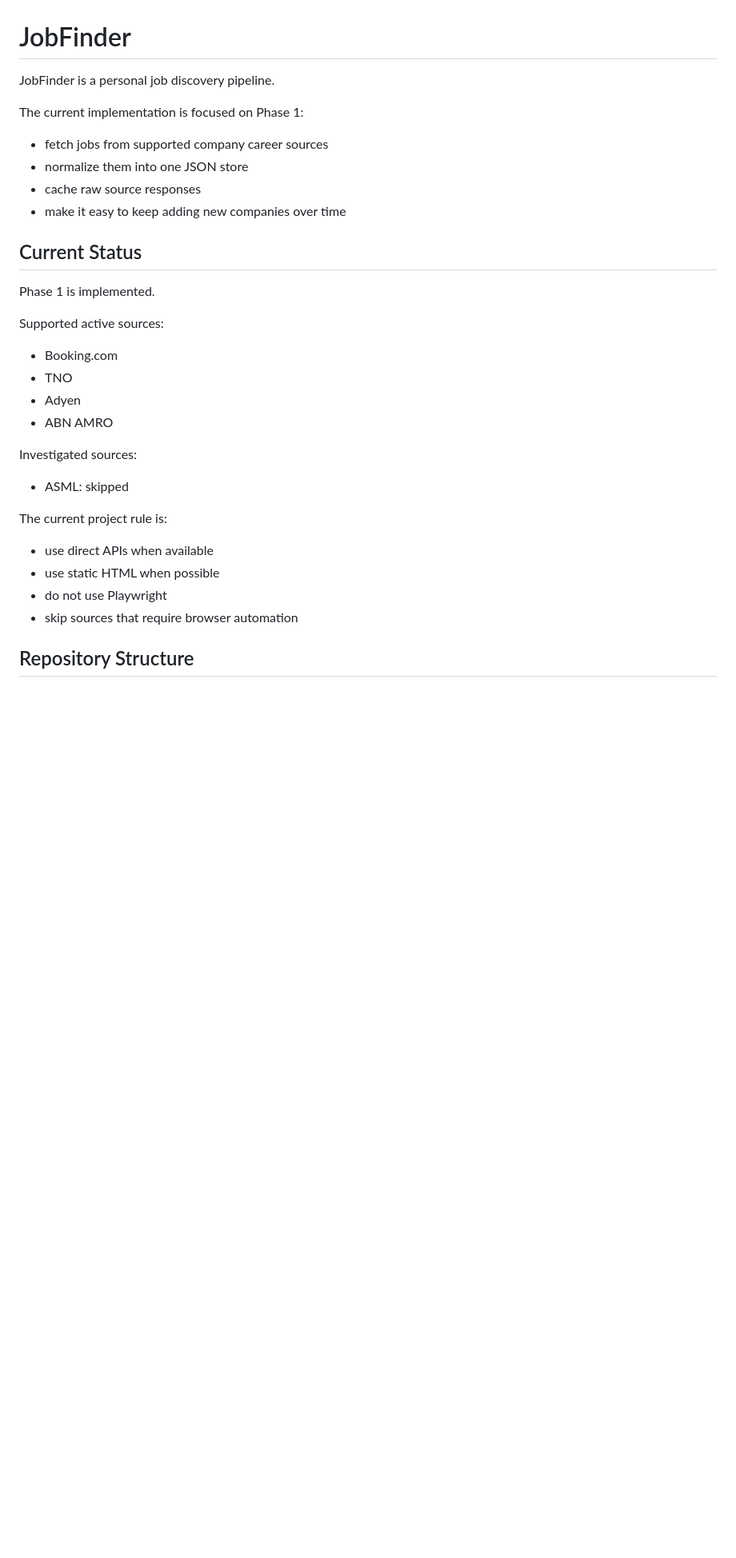
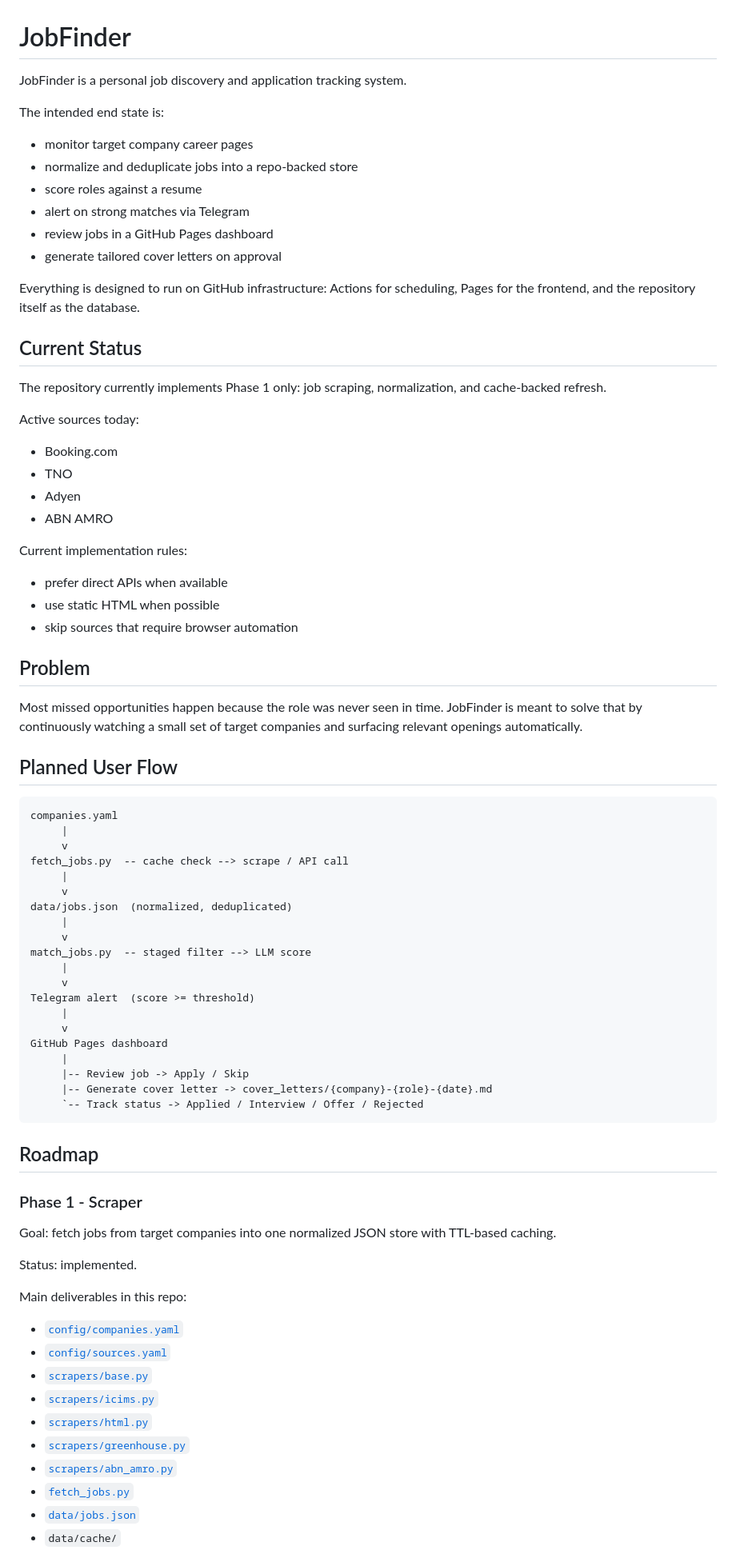
Before and after one commit to thecr7guy2/jobfinder, a Markdown page: README.md, the part around one of its changes. Shown at 80% size. Rendered like a GitHub page; blank space fills up the shorter version.

Commit message:
docs: rewrite README from master plan

````diff
--- a/README.md
+++ b/README.md
@@ -1,34 +1,78 @@
 # JobFinder
 
-JobFinder is a personal job discovery pipeline.
+JobFinder is a personal job discovery and application tracking system.
 
-The current implementation is focused on Phase 1:
+The intended end state is:
+- monitor target company career pages
+- normalize and deduplicate jobs into a repo-backed store
+- score roles against a resume
+- alert on strong matches via Telegram
+- review jobs in a GitHub Pages dashboard
+- generate tailored cover letters on approval
 
-- fetch jobs from supported company career sources
-- normalize them into one JSON store
-- cache raw source responses
-- make it easy to keep adding new companies over time
+Everything is designed to run on GitHub infrastructure: Actions for scheduling, Pages for the frontend, and the repository itself as the database.
 
 ## Current Status
 
-Phase 1 is implemented.
+The repository currently implements Phase 1 only: job scraping, normalization, and cache-backed refresh.
 
-Supported active sources:
-
+Active sources today:
 - Booking.com
 - TNO
 - Adyen
 - ABN AMRO
 
-Investigated sources:
-
-- ASML: skipped
-
-The current project rule is:
-
-- use direct APIs when available
+Current implementation rules:
+- prefer direct APIs when available
 - use static HTML when possible
-- do not use Playwright
 - skip sources that require browser automation
 
-## Repository Structure
+## Problem
+
+Most missed opportunities happen because the role was never seen in time. JobFinder is meant to solve that by continuously watching a small set of target companies and surfacing relevant openings automatically.
+
+## Planned User Flow
+
+```text
+companies.yaml
+     |
+     v
+fetch_jobs.py  -- cache check --> scrape / API call
+     |
+     v
+data/jobs.json  (normalized, deduplicated)
+     |
+     v
+match_jobs.py  -- staged filter --> LLM score
+     |
+     v
+Telegram alert  (score >= threshold)
+     |
+     v
+GitHub Pages dashboard
+     |
+     |-- Review job -> Apply / Skip
+     |-- Generate cover letter -> cover_letters/{company}-{role}-{date}.md
+     `-- Track status -> Applied / Interview / Offer / Rejected
+```
+
+## Roadmap
+
+### Phase 1 - Scraper
+
+Goal: fetch jobs from target companies into one normalized JSON store with TTL-based caching.
+
+Status: implemented.
+
+Main deliverables in this repo:
+- [`config/companies.yaml`](/Users/sai/Documents/Projects/jobfinder/config/companies.yaml)
+- [`config/sources.yaml`](/Users/sai/Documents/Projects/jobfinder/config/sources.yaml)
+- [`scrapers/base.py`](/Users/sai/Documents/Projects/jobfinder/scrapers/base.py)
+- [`scrapers/icims.py`](/Users/sai/Documents/Projects/jobfinder/scrapers/icims.py)
+- [`scrapers/html.py`](/Users/sai/Documents/Projects/jobfinder/scrapers/html.py)
+- [`scrapers/greenhouse.py`](/Users/sai/Documents/Projects/jobfinder/scrapers/greenhouse.py)
+- [`scrapers/abn_amro.py`](/Users/sai/Documents/Projects/jobfinder/scrapers/abn_amro.py)
+- [`fetch_jobs.py`](/Users/sai/Documents/Projects/jobfinder/fetch_jobs.py)
+- [`data/jobs.json`](/Users/sai/Documents/Projects/jobfinder/data/jobs.json)
+- `data/cache/`
+
````
Also changed, not shown: other parts of README.md (+109 -197 lines).
